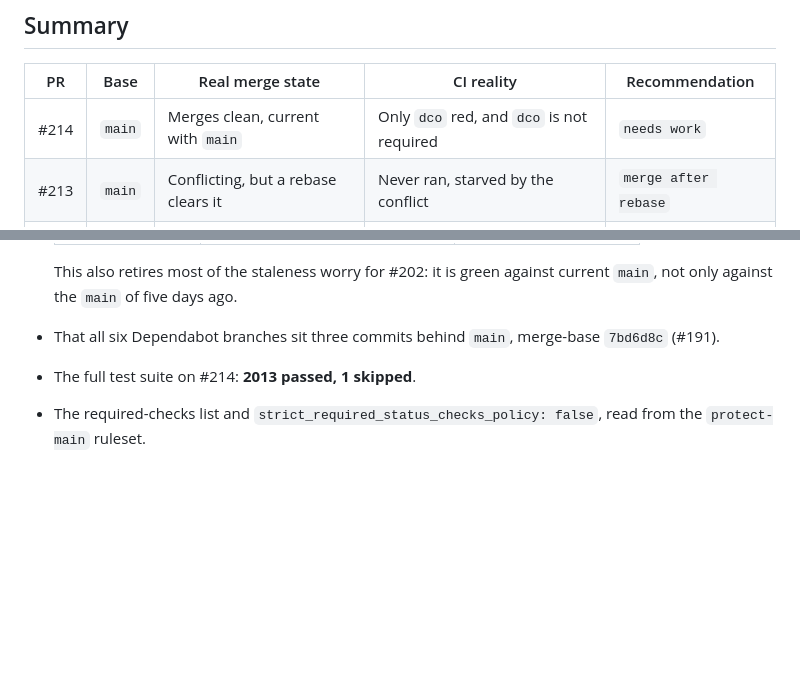
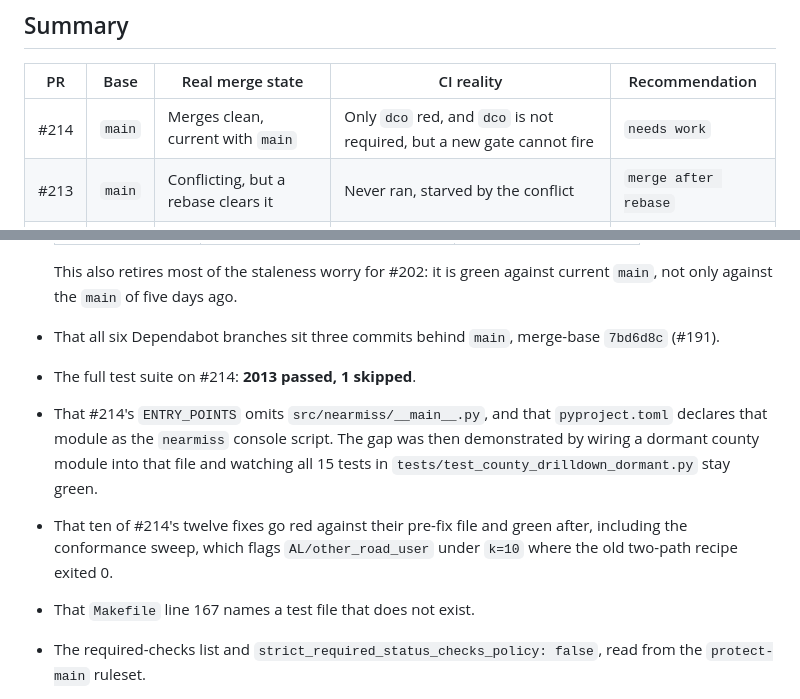
Before and after one commit to ChelseaKR/nearmiss, a Markdown page: docs/PR-TRIAGE.md, 2 parts joined by grey strips. Rendered like a GitHub page; blank space fills up the shorter version.

```diff
--- a/docs/PR-TRIAGE.md
+++ b/docs/PR-TRIAGE.md
@@ -38,7 +38,7 @@ reproduced, not inherited.
 
 | PR | Base | Real merge state | CI reality | Recommendation |
 | --- | --- | --- | --- | --- |
-| #214 | `main` | Merges clean, current with `main` | Only `dco` red, and `dco` is not required | `needs work` |
+| #214 | `main` | Merges clean, current with `main` | Only `dco` red, and `dco` is not required, but a new gate cannot fire | `needs work` |
 | #213 | `main` | Conflicting, but a rebase clears it | Never ran, starved by the conflict | `merge after rebase` |
 | #212 | `main` | Conflicting, but a rebase clears it | Never ran, starved by the conflict | `merge after rebase` |
 | #207 | `main` | Clean | All required checks green | `merge` |
@@ -442,6 +488,14 @@ keep their relative order.
 - That all six Dependabot branches sit three commits behind `main`, merge-base
   `7bd6d8c` (#191).
 - The full test suite on #214: **2013 passed, 1 skipped**.
+- That #214's `ENTRY_POINTS` omits `src/nearmiss/__main__.py`, and that
+  `pyproject.toml` declares that module as the `nearmiss` console script. The gap
+  was then demonstrated by wiring a dormant county module into that file and
+  watching all 15 tests in `tests/test_county_drilldown_dormant.py` stay green.
+- That ten of #214's twelve fixes go red against their pre-fix file and green
+  after, including the conformance sweep, which flags `AL/other_road_user` under
+  `k=10` where the old two-path recipe exited 0.
+- That `Makefile` line 167 names a test file that does not exist.
 - The required-checks list and `strict_required_status_checks_policy: false`,
   read from the `protect-main` ruleset.
 - The exact failing annotations, read from the job logs rather than inferred from
```
Also changed, not shown: other parts of docs/PR-TRIAGE.md (+52 -6 lines).
